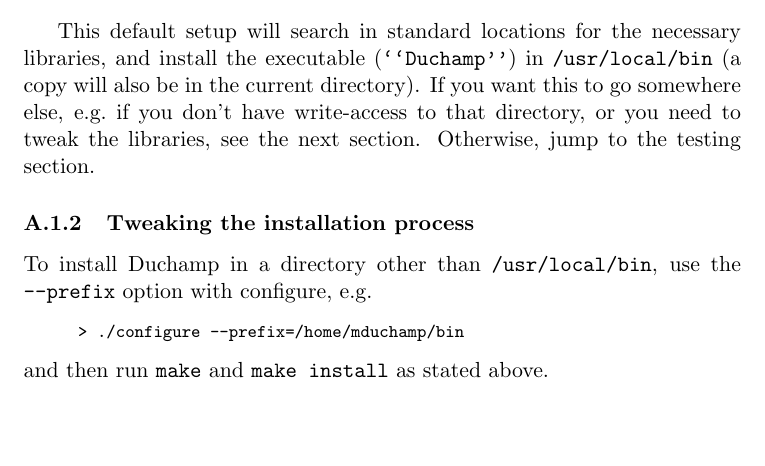
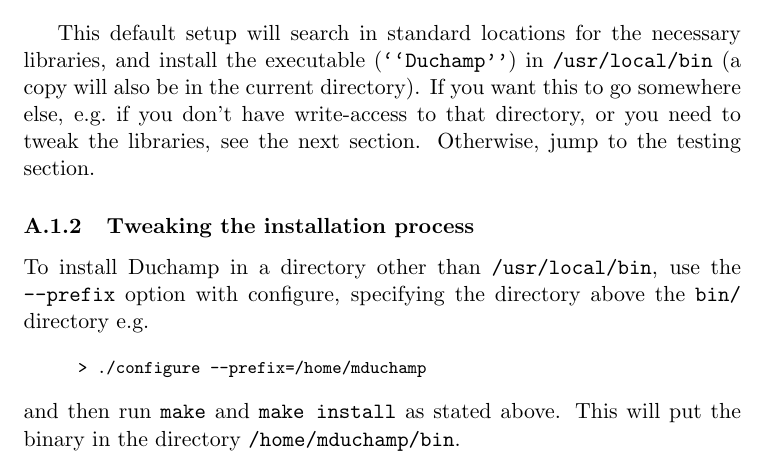
Before and after one commit to MrHamdulay/duchamp, a LaTeX document (docs/Guide.tex, which reads docs/app-install.tex): part of page 32 of 50 before the commit and part of page 32 of 51 after it, cut so that both start at the same text, the shorter picture padded with empty space. Compiled offline with pdfLaTeX.

Commit message:
Updating the documentation to match the previous changeset.
git-svn-id: http://svn.atnf.csiro.au/duchamp/trunk@344 450e7745-72da-457f-8a74-b07dc0cda934

```diff
--- a/docs/app-install.tex
+++ b/docs/app-install.tex
@@ -80,14 +80,17 @@
 \secC{Tweaking the installation process}
 
 To install Duchamp in a directory other than \texttt{/usr/local/bin},
-use the \texttt{--prefix} option with configure, \eg
+use the \texttt{--prefix} option with configure, specifying the
+directory above the \texttt{bin/} directory \eg
 \begin{quote}
 {\footnotesize
 \texttt{%
-> ./configure --prefix=/home/mduchamp/bin}
+> ./configure --prefix=/home/mduchamp}
 }
 \end{quote}
-and then run \texttt{make} and \texttt{make install} as stated above.
+and then run \texttt{make} and \texttt{make install} as stated
+above. This will put the binary in the directory
+\texttt{/home/mduchamp/bin}.
 
 If the above-mentioned libraries have been installed in non-standard
 locations, or you have more than one version installed on your system,
```
Also changed, not shown: 2 other files.
